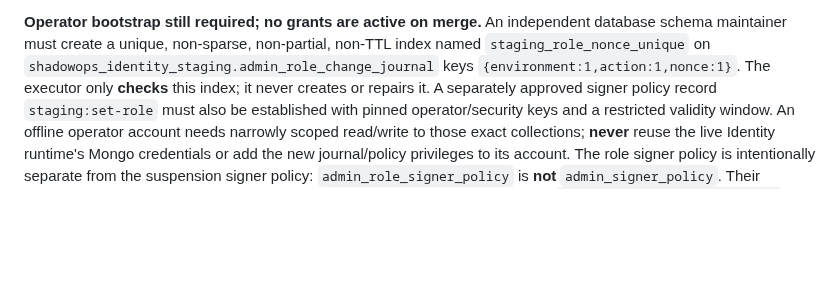
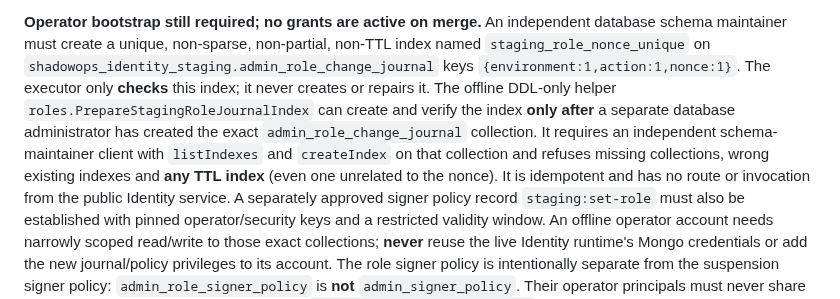
Before and after one commit to evilsysadmin/shadowops-infra, a Markdown page: docs/identity-platform.md, the part around the change. Rendered like a GitHub page; blank space fills up the shorter version.

Commit message:
docs(identity): require independent schema-owner preflight before role operator activation

```diff
--- a/docs/identity-platform.md
+++ b/docs/identity-platform.md
@@ -141,7 +141,15 @@ non-sparse, non-partial, non-TTL index named
 `staging_role_nonce_unique` on
 `shadowops_identity_staging.admin_role_change_journal` keys
 `{environment:1,action:1,nonce:1}`. The executor only **checks** this
-index; it never creates or repairs it. A separately approved signer
+index; it never creates or repairs it. The offline DDL-only helper
+`roles.PrepareStagingRoleJournalIndex` can create and verify the index
+**only after** a separate database administrator has created the exact
+`admin_role_change_journal` collection. It requires an independent
+schema-maintainer client with `listIndexes` and `createIndex` on that
+collection and refuses missing collections, wrong existing indexes and
+**any TTL index** (even one unrelated to the nonce). It is idempotent
+and has no route or invocation from the public Identity service. A
+separately approved signer
 policy record `staging:set-role` must also be established with pinned
 operator/security keys and a restricted validity window. An offline
 operator account needs narrowly scoped read/write to those exact
```
